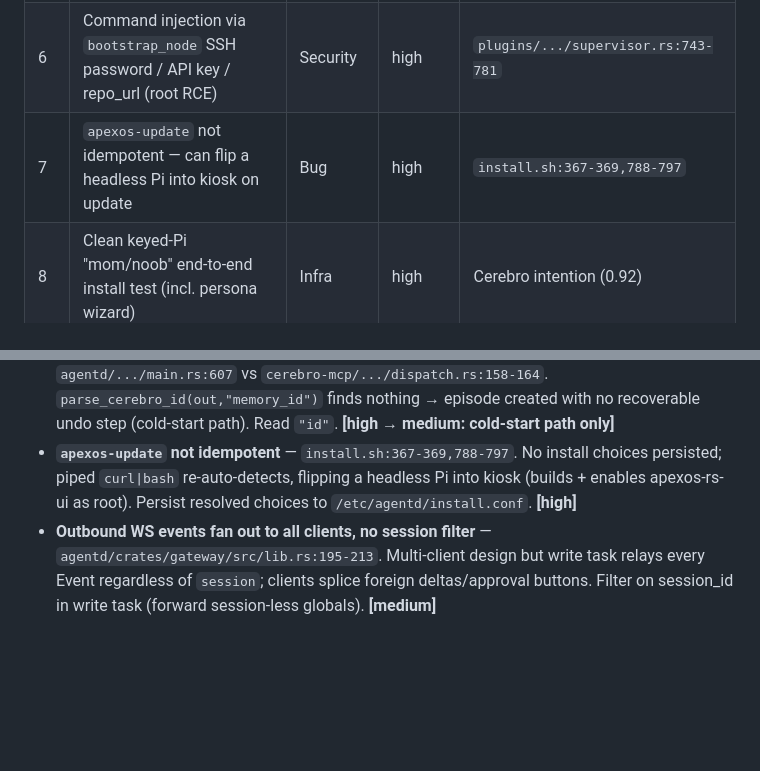
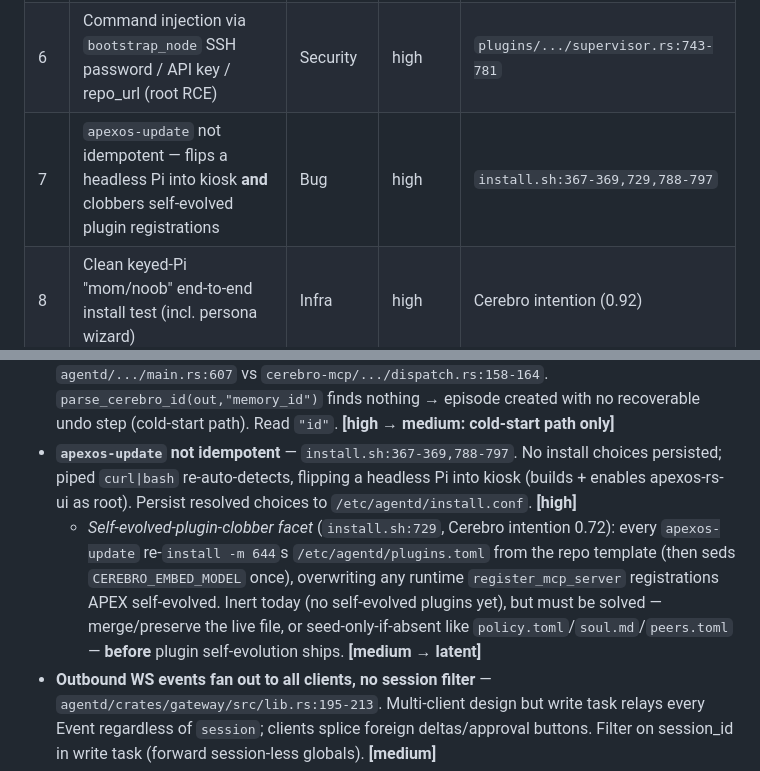
Before and after one commit to buckster123/ApexOS-RS, a Markdown page: BACKLOG.md, 2 parts joined by grey strips. Rendered like a GitHub page; blank space fills up the shorter version.

Commit message:
docs(backlog): fold plugins.toml-clobber facet into apexos-update non-idempotency (Top-10 #7)
Captures a Cerebro-only intention (0.72) that wasn't reflected in BACKLOG:
apexos-update re-runs install.sh, which install -m 644's plugins.toml from the
repo template every run (install.sh:729), clobbering any self-evolved
register_mcp_server entries. A different facet of the existing #7 non-idempotency
item. Inert until plugin self-evolution ships; flagged so it's solved first
(merge/preserve, or seed-only-if-absent like policy/soul/peers.toml).

Co-Authored-By: Claude Opus 4.8 <noreply@anthropic.com>

```diff
--- a/BACKLOG.md
+++ b/BACKLOG.md
@@ -20,7 +20,7 @@
 | 4 | `http_fetch` has no SSRF protection | Security | high | `tools/.../tools.rs:671-731` |
 | 5 | `cognitive_bootstrap` advertised but unimplemented — fake-success stub; it's the step-0 boot priming call | Bug | high | `cerebro-mcp/.../dispatch.rs:921` |
 | 6 | Command injection via `bootstrap_node` SSH password / API key / repo_url (root RCE) | Security | high | `plugins/.../supervisor.rs:743-781` |
-| 7 | `apexos-update` not idempotent — can flip a headless Pi into kiosk on update | Bug | high | `install.sh:367-369,788-797` |
+| 7 | `apexos-update` not idempotent — flips a headless Pi into kiosk **and** clobbers self-evolved plugin registrations | Bug | high | `install.sh:367-369,729,788-797` |
 | 8 | Clean keyed-Pi "mom/noob" end-to-end install test (incl. persona wizard) | Infra | high | Cerebro intention (0.92) |
 | 9 | ✅ DONE — Sleep loop wired (`fa2eba8`, deployed). Next open symbiosis step: nightly `dream_run` schedule | Feature | ~~high~~ | `docs/symbiosis.md` |
 | 10 | EvolutionId derived from per-turn ActionId collides → rollback restores wrong snapshot | Bug | high (latent) | `plugins/.../supervisor.rs:303` |
@@ -54,6 +54,7 @@
 - **agentd rollback-store cold-start parses a text format the Rust `list_episodes` never emits** — `agentd/.../main.rs:654-668` vs `cerebro-mcp/.../dispatch.rs:604-610`. Parser expects Python Cerebro 0.5.1 `- ep_…` lines; Rust returns a JSON array. Cold-start rollback store rebuilds empty (silently). Parse the JSON array. **[high → medium: in-process rollback still works; only post-restart recovery breaks]**
 - **Evolution undo-snapshot step dropped: agentd reads `memory_id`, store returns `id`** — `agentd/.../main.rs:607` vs `cerebro-mcp/.../dispatch.rs:158-164`. `parse_cerebro_id(out,"memory_id")` finds nothing → episode created with no recoverable undo step (cold-start path). Read `"id"`. **[high → medium: cold-start path only]**
 - **`apexos-update` not idempotent** — `install.sh:367-369,788-797`. No install choices persisted; piped `curl|bash` re-auto-detects, flipping a headless Pi into kiosk (builds + enables apexos-rs-ui as root). Persist resolved choices to `/etc/agentd/install.conf`. **[high]**
+  - *Self-evolved-plugin-clobber facet* (`install.sh:729`, Cerebro intention 0.72): every `apexos-update` re-`install -m 644`s `/etc/agentd/plugins.toml` from the repo template (then seds `CEREBRO_EMBED_MODEL` once), overwriting any runtime `register_mcp_server` registrations APEX self-evolved. Inert today (no self-evolved plugins yet), but must be solved — merge/preserve the live file, or seed-only-if-absent like `policy.toml`/`soul.md`/`peers.toml` — **before** plugin self-evolution ships. **[medium → latent]**
 - **Outbound WS events fan out to all clients, no session filter** — `agentd/crates/gateway/src/lib.rs:195-213`. Multi-client design but write task relays every Event regardless of `session`; clients splice foreign deltas/approval buttons. Filter on session_id in write task (forward session-less globals). **[medium]**
 - **Vast.ai hot-swap to ollama doesn't switch model id** — `agentd/.../main.rs:386-399`. Backend flips to ollama but `model_arc` keeps the Anthropic id → every turn fails post-swap; revert incomplete if AGENTD_MODEL unset. Carry served model in VastInstanceReady; restore a known-good default. **[medium]**
 - **`VastTunnelLost` has no handler** — `agentd/crates/plugins/src/supervisor.rs:1224` (no consumer). Phase stays Ready, instance Some, backend never reverted, tunnel child never killed; stale instance reloaded as Ready on boot. Add teardown handler. **[medium]**
```
